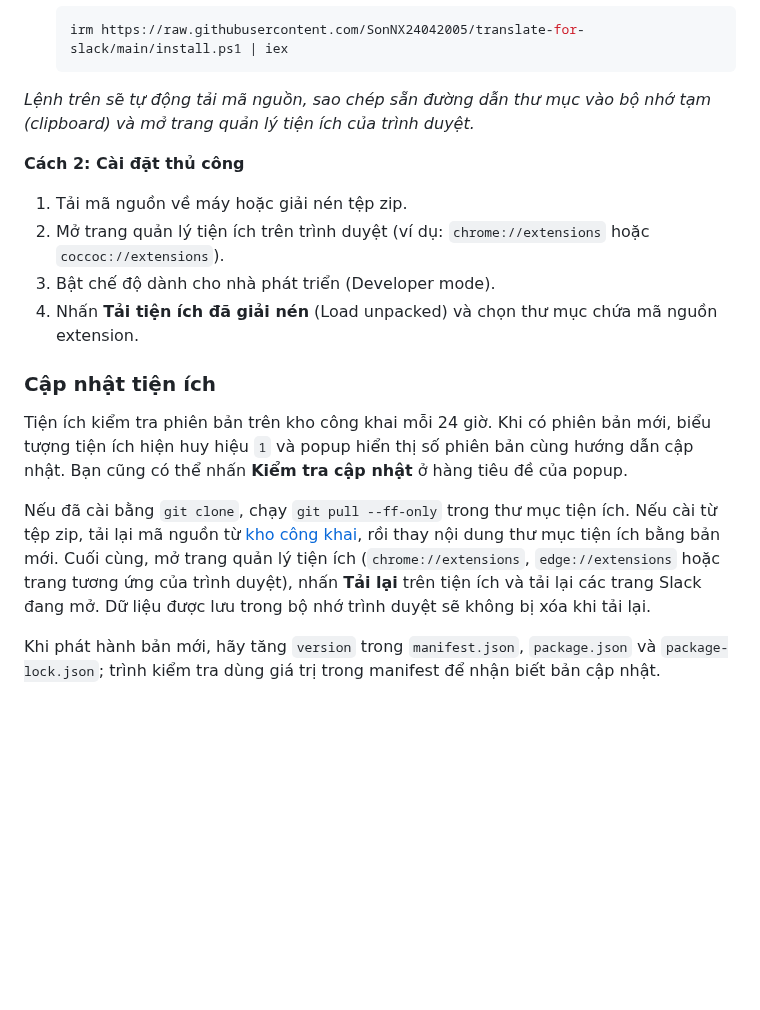
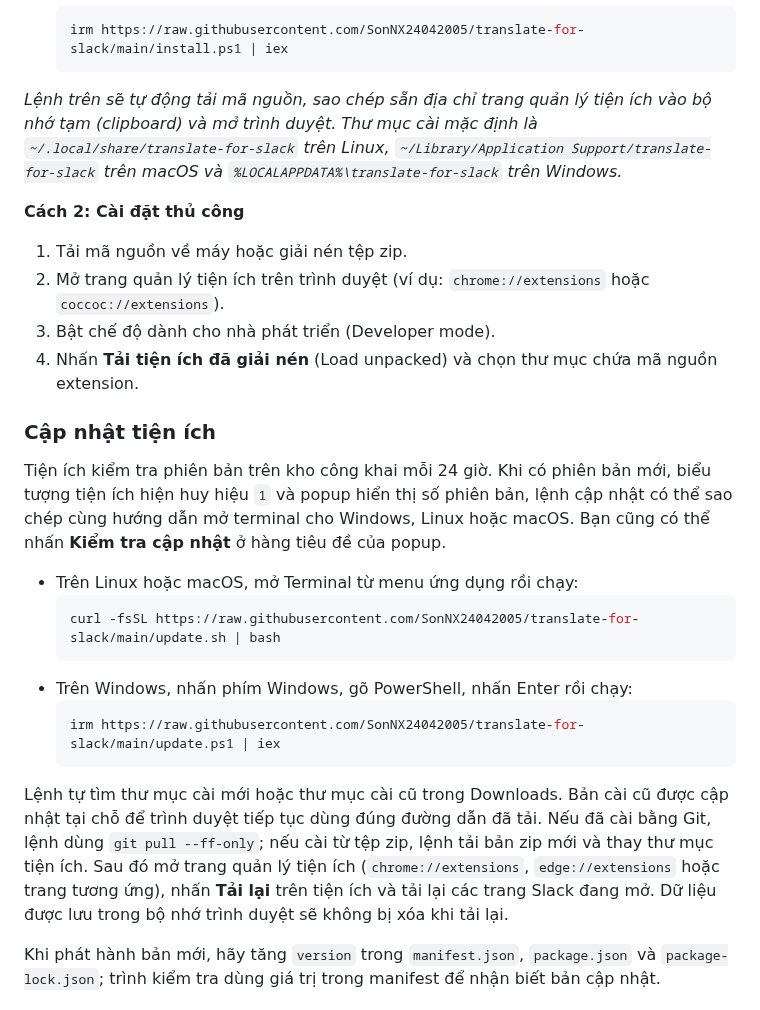
Before and after one commit to SonNX24042005/translate-for-slack, a Markdown page: README.md, the part around the change. Drawn GitHub-style; blank space fills up the shorter version.

Commit message:
sync: update extension files (65382da)

````diff
--- a/README.md
+++ b/README.md
@@ -31,7 +31,7 @@ Extension hỗ trợ thu thập và dịch các cuộc trò chuyện trên Slack
   irm https://raw.githubusercontent.com/SonNX24042005/translate-for-slack/main/install.ps1 | iex
   ```
 
-*Lệnh trên sẽ tự động tải mã nguồn, sao chép sẵn đường dẫn thư mục vào bộ nhớ tạm (clipboard) và mở trang quản lý tiện ích của trình duyệt.*
+*Lệnh trên sẽ tự động tải mã nguồn, sao chép sẵn địa chỉ trang quản lý tiện ích vào bộ nhớ tạm (clipboard) và mở trình duyệt. Thư mục cài mặc định là `~/.local/share/translate-for-slack` trên Linux, `~/Library/Application Support/translate-for-slack` trên macOS và `%LOCALAPPDATA%\translate-for-slack` trên Windows.*
 
 **Cách 2: Cài đặt thủ công**
 1. Tải mã nguồn về máy hoặc giải nén tệp zip.
@@ -41,9 +41,18 @@ Extension hỗ trợ thu thập và dịch các cuộc trò chuyện trên Slack
 
 ### Cập nhật tiện ích
 
-Tiện ích kiểm tra phiên bản trên kho công khai mỗi 24 giờ. Khi có phiên bản mới, biểu tượng tiện ích hiện huy hiệu `1` và popup hiển thị số phiên bản cùng hướng dẫn cập nhật. Bạn cũng có thể nhấn **Kiểm tra cập nhật** ở hàng tiêu đề của popup.
+Tiện ích kiểm tra phiên bản trên kho công khai mỗi 24 giờ. Khi có phiên bản mới, biểu tượng tiện ích hiện huy hiệu `1` và popup hiển thị số phiên bản, lệnh cập nhật có thể sao chép cùng hướng dẫn mở terminal cho Windows, Linux hoặc macOS. Bạn cũng có thể nhấn **Kiểm tra cập nhật** ở hàng tiêu đề của popup.
 
-Nếu đã cài bằng `git clone`, chạy `git pull --ff-only` trong thư mục tiện ích. Nếu cài từ tệp zip, tải lại mã nguồn từ [kho công khai](https://github.com/SonNX24042005/translate-for-slack), rồi thay nội dung thư mục tiện ích bằng bản mới. Cuối cùng, mở trang quản lý tiện ích (`chrome://extensions`, `edge://extensions` hoặc trang tương ứng của trình duyệt), nhấn **Tải lại** trên tiện ích và tải lại các trang Slack đang mở. Dữ liệu được lưu trong bộ nhớ trình duyệt sẽ không bị xóa khi tải lại.
+- Trên Linux hoặc macOS, mở Terminal từ menu ứng dụng rồi chạy:
+  ```bash
+  curl -fsSL https://raw.githubusercontent.com/SonNX24042005/translate-for-slack/main/update.sh | bash
+  ```
+- Trên Windows, nhấn phím Windows, gõ PowerShell, nhấn Enter rồi chạy:
+  ```powershell
+  irm https://raw.githubusercontent.com/SonNX24042005/translate-for-slack/main/update.ps1 | iex
+  ```
+
+Lệnh tự tìm thư mục cài mới hoặc thư mục cài cũ trong Downloads. Bản cài cũ được cập nhật tại chỗ để trình duyệt tiếp tục dùng đúng đường dẫn đã tải. Nếu đã cài bằng Git, lệnh dùng `git pull --ff-only`; nếu cài từ tệp zip, lệnh tải bản zip mới và thay thư mục tiện ích. Sau đó mở trang quản lý tiện ích (`chrome://extensions`, `edge://extensions` hoặc trang tương ứng), nhấn **Tải lại** trên tiện ích và tải lại các trang Slack đang mở. Dữ liệu được lưu trong bộ nhớ trình duyệt sẽ không bị xóa khi tải lại.
 
 Khi phát hành bản mới, hãy tăng `version` trong `manifest.json`, `package.json` và `package-lock.json`; trình kiểm tra dùng giá trị trong manifest để nhận biết bản cập nhật.
 
````
Also changed, not shown: docs/images/popup-facebook-4x.png (added), 7 other files.
